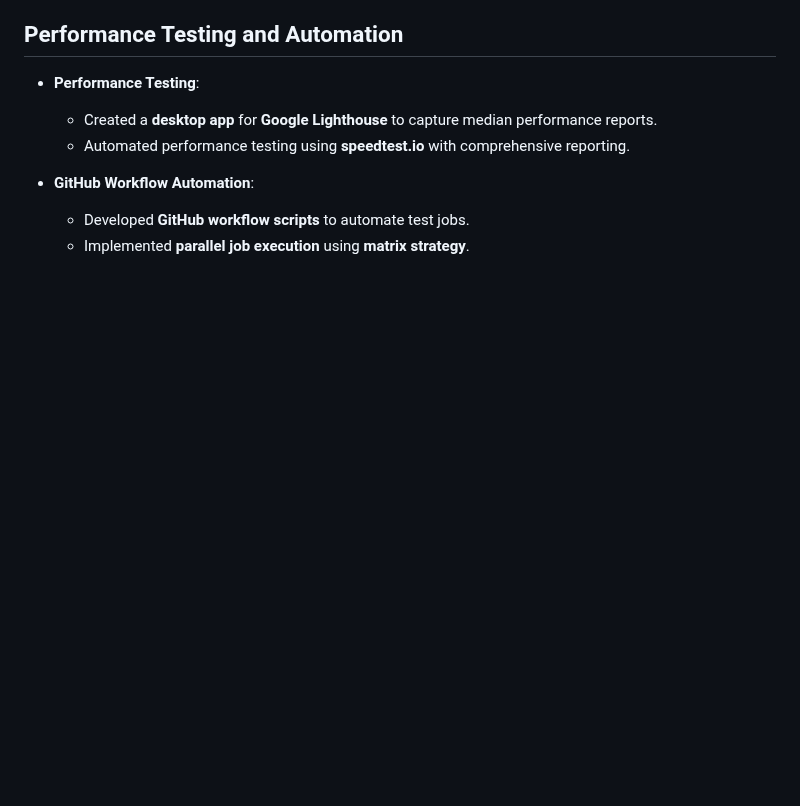
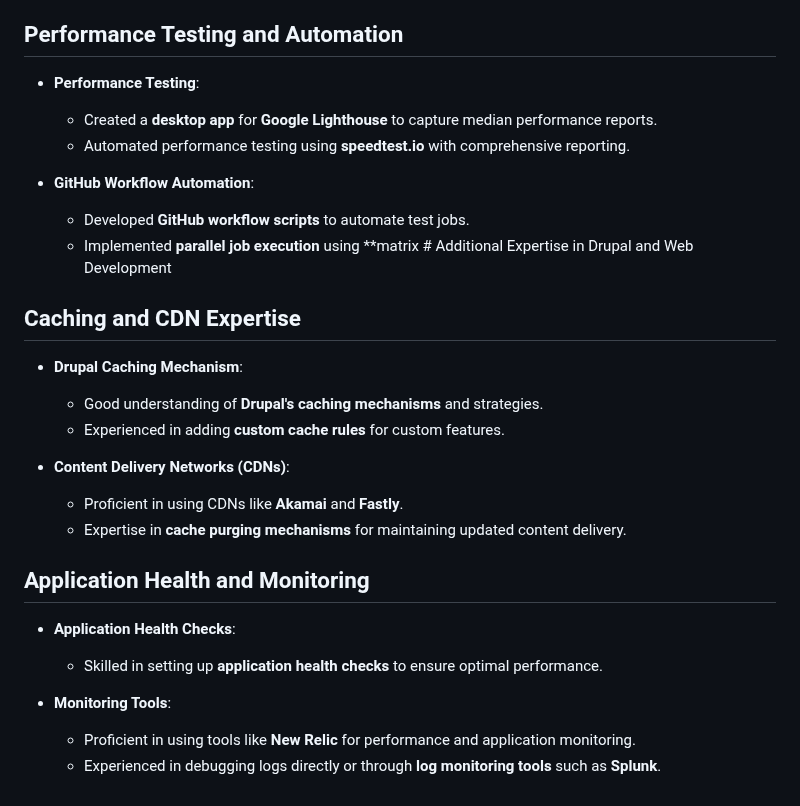
Before and after one commit to althafhpa/althafhassan, a Markdown page: drupal-experience.md, the part around the change. Drawn GitHub-style; blank space fills up the shorter version.

```diff
--- a/drupal-experience.md
+++ b/drupal-experience.md
@@ -107,4 +107,21 @@
 
 - **GitHub Workflow Automation**:
   - Developed **GitHub workflow scripts** to automate test jobs.
-  - Implemented **parallel job execution** using **matrix strategy**.
+  - Implemented **parallel job execution** using **matrix # Additional Expertise in Drupal and Web Development
+
+## Caching and CDN Expertise
+- **Drupal Caching Mechanism**:
+  - Good understanding of **Drupal's caching mechanisms** and strategies.
+  - Experienced in adding **custom cache rules** for custom features.
+
+- **Content Delivery Networks (CDNs)**:
+  - Proficient in using CDNs like **Akamai** and **Fastly**.
+  - Expertise in **cache purging mechanisms** for maintaining updated content delivery.
+
+## Application Health and Monitoring
+- **Application Health Checks**:
+  - Skilled in setting up **application health checks** to ensure optimal performance.
+
+- **Monitoring Tools**:
+  - Proficient in using tools like **New Relic** for performance and application monitoring.
+  - Experienced in debugging logs directly or through **log monitoring tools** such as **Splunk**.
```
